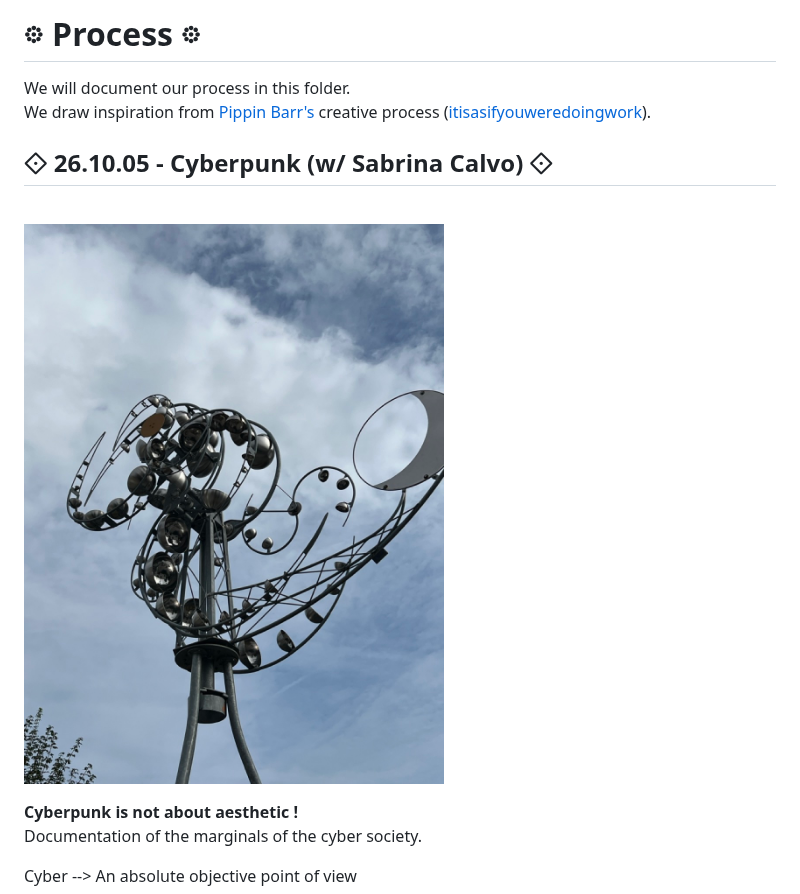
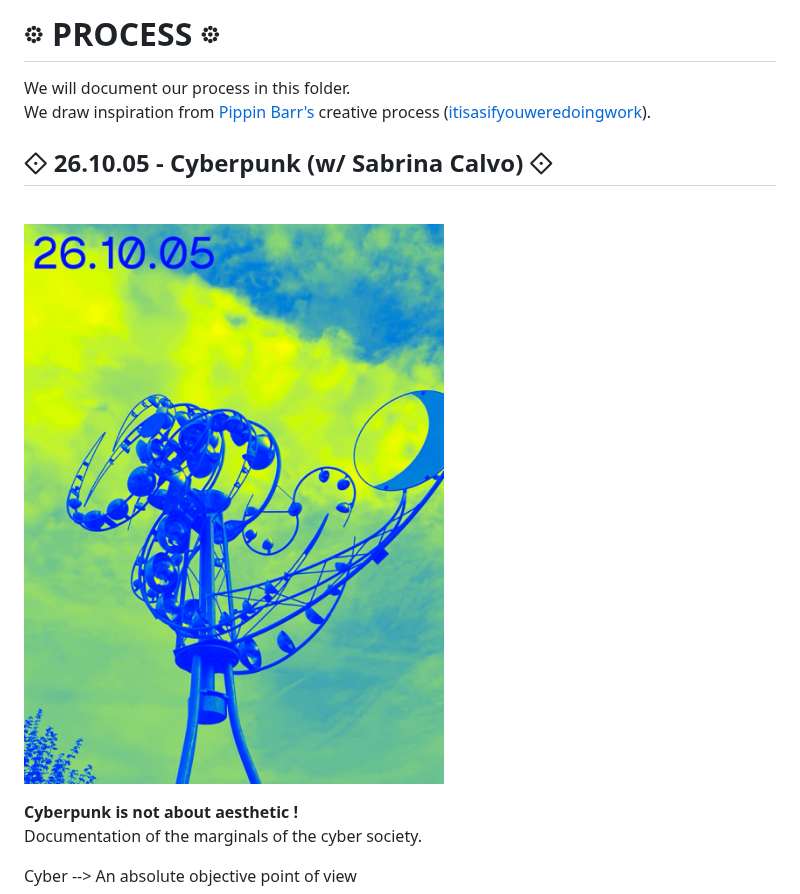
Before and after one commit to Mauriceeggel/head-md-play-to-prevention, a Markdown page: process/readme.md, the part around the change. GitHub-like rendering; pictures changed too: process/img/note_cover_01.jpeg (added), process/img/process-head-01 - Grande.jpeg (deleted).

Commit message:
notes

```diff
--- a/process/readme.md
+++ b/process/readme.md
@@ -1,4 +1,4 @@
-# 𖡼 Process 𖡼
+# 𖡼 PROCESS 𖡼
 We will document our process in this folder.<br>
 We draw inspiration from [Pippin Barr's](https://github.com/pippinbarr) creative process ([itisasifyouweredoingwork](https://github.com/pippinbarr/itisasifyouweredoingwork)).
 
@@ -7,7 +7,7 @@ We draw inspiration from [Pippin Barr's](https://github.com/pippinbarr) creative
 
 <br>
 
-![head-photo](img/process-head-01%20-%20Grande.jpeg)
+![head-photo](img/note_cover_01.jpeg)
 
 
 **Cyberpunk is not about aesthetic !** <br>
```
